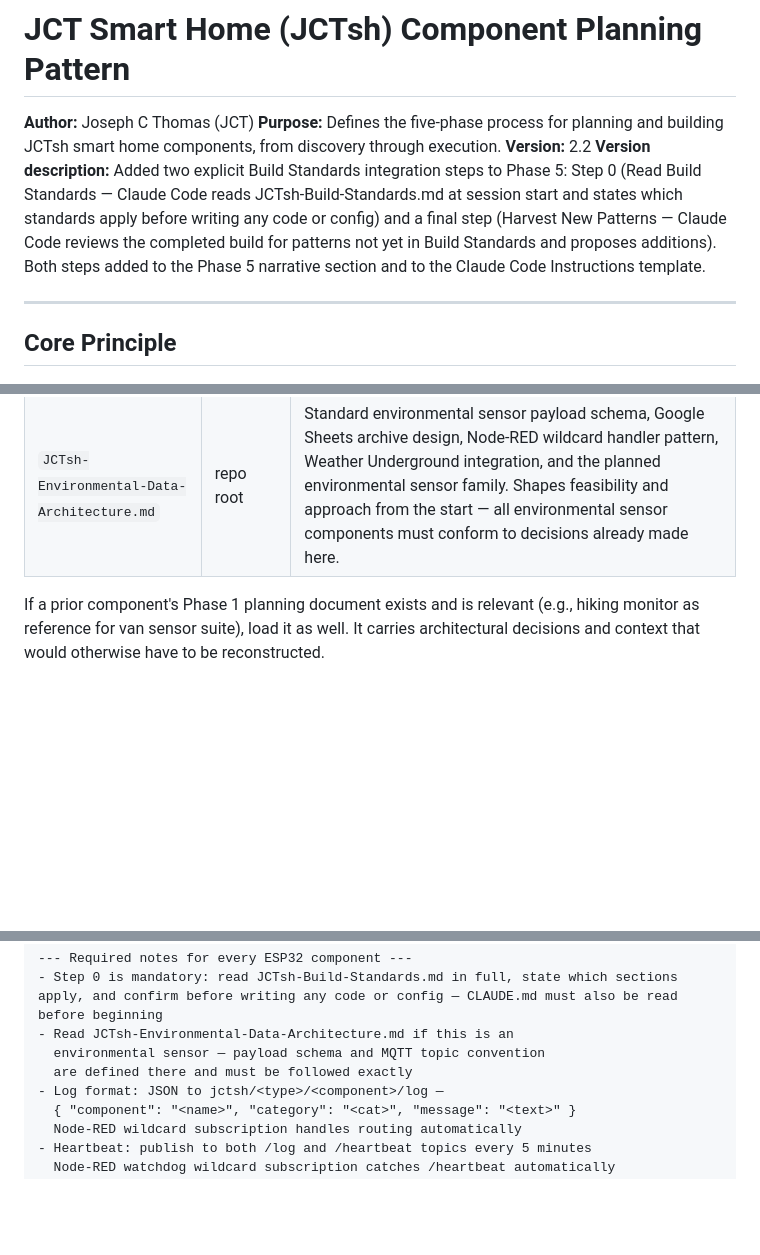
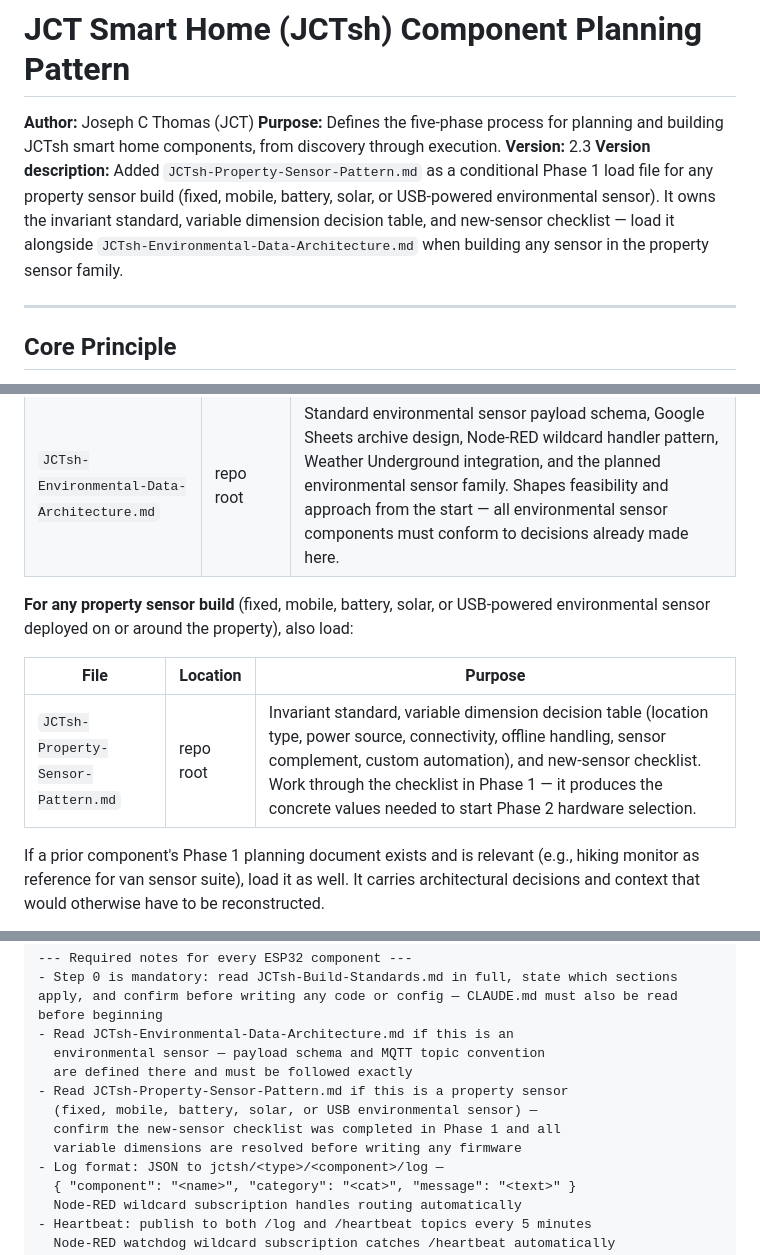
Before and after one commit to joscthomas/jctsh, a Markdown page: JCTsh-Component-Planning-Pattern.md, 3 parts joined by grey strips. GitHub-like rendering; blank space fills up the shorter version.

Commit message:
Reference JCTsh-Property-Sensor-Pattern in component planning pattern
v2.3: add property sensor pattern as conditional Phase 1 load file,
add to "What Makes This Pattern Work" section, add to Notes for
Claude Code in the instruction set template.

Co-Authored-By: Claude Sonnet 4.6 <noreply@anthropic.com>

```diff
--- a/JCTsh-Component-Planning-Pattern.md
+++ b/JCTsh-Component-Planning-Pattern.md
@@ -1,8 +1,8 @@
 # JCT Smart Home (JCTsh) Component Planning Pattern
 **Author:** Joseph C Thomas (JCT)
 **Purpose:** Defines the five-phase process for planning and building JCTsh smart home components, from discovery through execution.
-**Version:** 2.2
-**Version description:** Added two explicit Build Standards integration steps to Phase 5: Step 0 (Read Build Standards — Claude Code reads JCTsh-Build-Standards.md at session start and states which standards apply before writing any code or config) and a final step (Harvest New Patterns — Claude Code reviews the completed build for patterns not yet in Build Standards and proposes additions). Both steps added to the Phase 5 narrative section and to the Claude Code Instructions template.
+**Version:** 2.3
+**Version description:** Added `JCTsh-Property-Sensor-Pattern.md` as a conditional Phase 1 load file for any property sensor build (fixed, mobile, battery, solar, or USB-powered environmental sensor). It owns the invariant standard, variable dimension decision table, and new-sensor checklist — load it alongside `JCTsh-Environmental-Data-Architecture.md` when building any sensor in the property sensor family.
 
 ---
 
@@ -24,6 +24,12 @@ Phase 1 is about feasibility and approach. Only two files are needed: the planni
 |---|---|---|
 | `JCTsh-Component-Planning-Pattern.md` | repo root | This document — the planning process itself |
 | `JCTsh-Environmental-Data-Architecture.md` | repo root | Standard environmental sensor payload schema, Google Sheets archive design, Node-RED wildcard handler pattern, Weather Underground integration, and the planned environmental sensor family. Shapes feasibility and approach from the start — all environmental sensor components must conform to decisions already made here. |
+
+**For any property sensor build** (fixed, mobile, battery, solar, or USB-powered environmental sensor deployed on or around the property), also load:
+
+| File | Location | Purpose |
+|---|---|---|
+| `JCTsh-Property-Sensor-Pattern.md` | repo root | Invariant standard, variable dimension decision table (location type, power source, connectivity, offline handling, sensor complement, custom automation), and new-sensor checklist. Work through the checklist in Phase 1 — it produces the concrete values needed to start Phase 2 hardware selection. |
 
 If a prior component's Phase 1 planning document exists and is relevant (e.g., hiking monitor as reference for van sensor suite), load it as well. It carries architectural decisions and context that would otherwise have to be reconstructed.
 
@@ -331,6 +339,10 @@ Write approved additions and updates to `JCTsh-Build-Standards.md`. Bump the ver
 - Read JCTsh-Environmental-Data-Architecture.md if this is an
   environmental sensor — payload schema and MQTT topic convention
   are defined there and must be followed exactly
+- Read JCTsh-Property-Sensor-Pattern.md if this is a property sensor
+  (fixed, mobile, battery, solar, or USB environmental sensor) —
+  confirm the new-sensor checklist was completed in Phase 1 and all
+  variable dimensions are resolved before writing any firmware
 - Log format: JSON to jctsh/<type>/<component>/log —
   { "component": "<name>", "category": "<cat>", "message": "<text>" }
   Node-RED wildcard subscription handles routing automatically
```
Also changed, not shown: other parts of JCTsh-Component-Planning-Pattern.md (+2 -0 lines).
